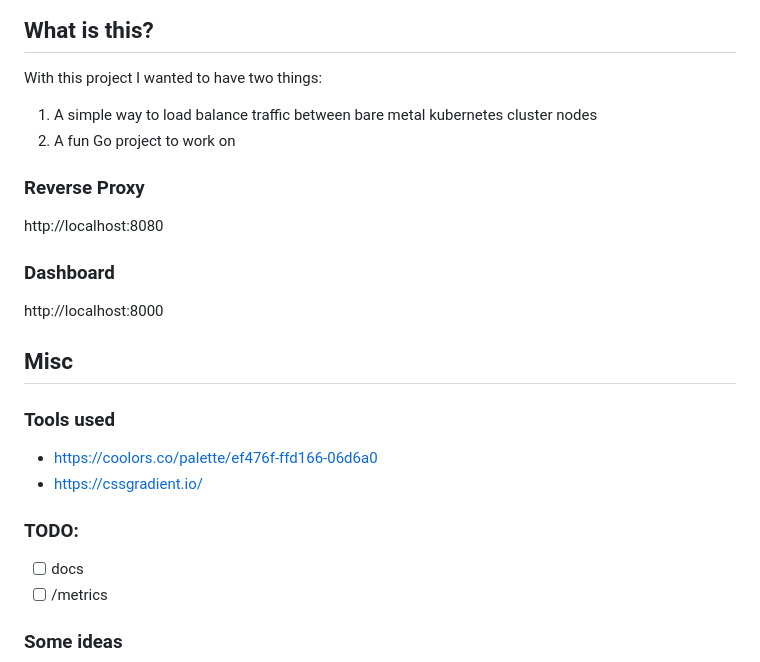
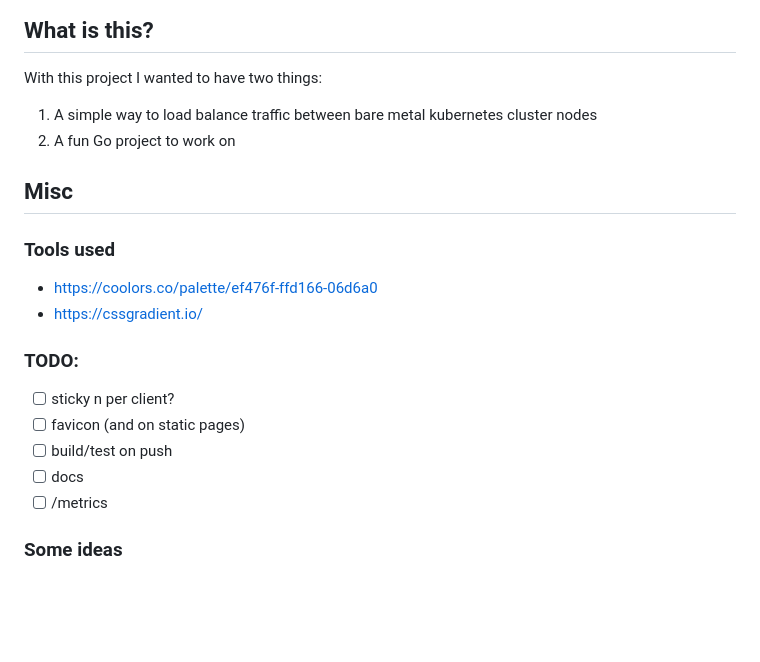
Before and after one commit to dalibormesaric/rplb, a Markdown page: readme.md, the part around the change. Drawn GitHub-style; blank space fills up the shorter version.

```diff
--- a/readme.md
+++ b/readme.md
@@ -90,15 +90,6 @@ With this project I wanted to have two things:
 1. A simple way to load balance traffic between bare metal kubernetes cluster nodes
 1. A fun Go project to work on
 
-### Reverse Proxy
-
-http://localhost:8080
-
-### Dashboard
-
-http://localhost:8000
-
-
 ## Misc
 
 ### Tools used
@@ -108,6 +99,9 @@ http://localhost:8000
 
 ### TODO:
 
+- [ ] sticky n per client?
+- [ ] favicon (and on static pages)
+- [ ] build/test on push
 - [ ] docs
 - [ ] /metrics
 
```
